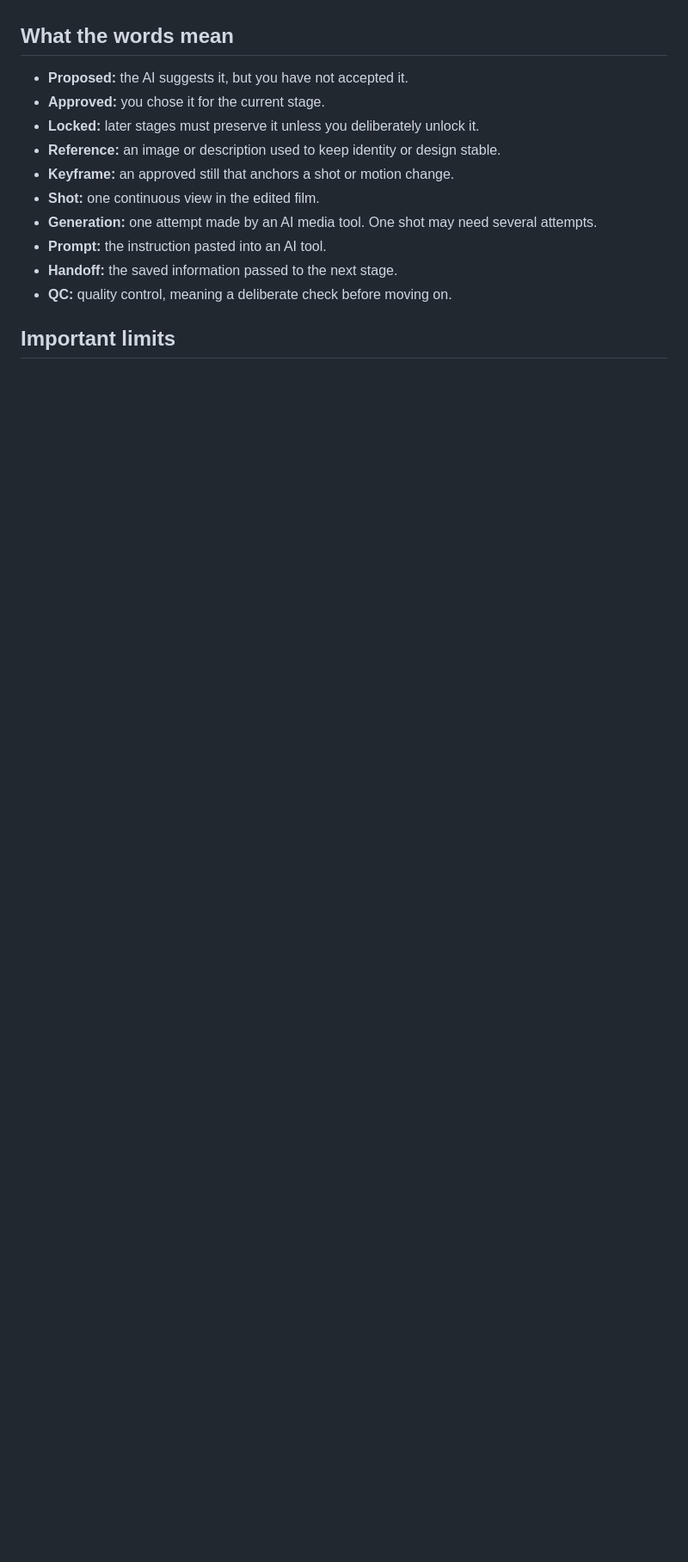
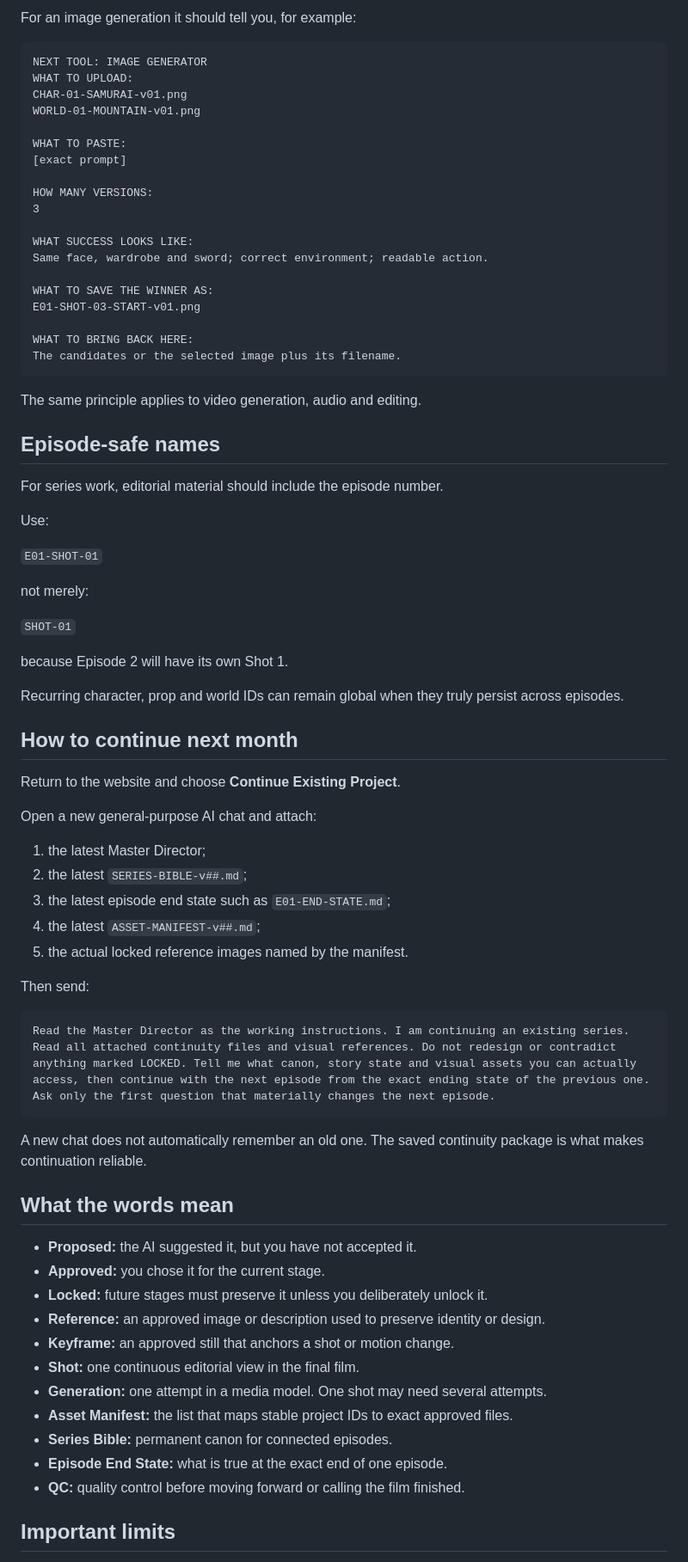
Before and after one commit to aiverse-filmmakers/animation-shorts, a Markdown page: assets/brains/START-HERE.md, the part around one of its changes. Shown at 86% size. GitHub-like rendering; blank space fills up the shorter version.

````diff
--- a/assets/brains/START-HERE.md
+++ b/assets/brains/START-HERE.md
@@ -118,16 +213,78 @@ Use `PROJECT-STATE-TEMPLATE.md` as the single short record of what is approved.
+For an image generation it should tell you, for example:
+
+```text
+NEXT TOOL: IMAGE GENERATOR
+WHAT TO UPLOAD:
+CHAR-01-SAMURAI-v01.png
+WORLD-01-MOUNTAIN-v01.png
+
+WHAT TO PASTE:
+[exact prompt]
+
+HOW MANY VERSIONS:
+3
+
+WHAT SUCCESS LOOKS LIKE:
+Same face, wardrobe and sword; correct environment; readable action.
+
+WHAT TO SAVE THE WINNER AS:
+E01-SHOT-03-START-v01.png
+
+WHAT TO BRING BACK HERE:
+The candidates or the selected image plus its filename.
+```
+
+The same principle applies to video generation, audio and editing.
+
+## Episode-safe names
+
+For series work, editorial material should include the episode number.
+
+Use:
+
+`E01-SHOT-01`
+
+not merely:
+
+`SHOT-01`
+
+because Episode 2 will have its own Shot 1.
+
+Recurring character, prop and world IDs can remain global when they truly persist across episodes.
+
+## How to continue next month
+
+Return to the website and choose **Continue Existing Project**.
+
+Open a new general-purpose AI chat and attach:
+
+1. the latest Master Director;
+2. the latest `SERIES-BIBLE-v##.md`;
+3. the latest episode end state such as `E01-END-STATE.md`;
+4. the latest `ASSET-MANIFEST-v##.md`;
+5. the actual locked reference images named by the manifest.
+
+Then send:
+
+```text
+Read the Master Director as the working instructions. I am continuing an existing series. Read all attached continuity files and visual references. Do not redesign or contradict anything marked LOCKED. Tell me what canon, story state and visual assets you can actually access, then continue with the next episode from the exact ending state of the previous one. Ask only the first question that materially changes the next episode.
+```
+
+A new chat does not automatically remember an old one. The saved continuity package is what makes continuation reliable.
 
 ## What the words mean
 
-- **Proposed:** the AI suggests it, but you have not accepted it.
+- **Proposed:** the AI suggested it, but you have not accepted it.
 - **Approved:** you chose it for the current stage.
-- **Locked:** later stages must preserve it unless you deliberately unlock it.
-- **Reference:** an image or description used to keep identity or design stable.
+- **Locked:** future stages must preserve it unless you deliberately unlock it.
+- **Reference:** an approved image or description used to preserve identity or design.
 - **Keyframe:** an approved still that anchors a shot or motion change.
-- **Shot:** one continuous view in the edited film.
-- **Generation:** one attempt made by an AI media tool. One shot may need several attempts.
-- **Prompt:** the instruction pasted into an AI tool.
-- **Handoff:** the saved information passed to the next stage.
-- **QC:** quality control, meaning a deliberate check before moving on.
+- **Shot:** one continuous editorial view in the final film.
+- **Generation:** one attempt in a media model. One shot may need several attempts.
+- **Asset Manifest:** the list that maps stable project IDs to exact approved files.
+- **Series Bible:** permanent canon for connected episodes.
+- **Episode End State:** what is true at the exact end of one episode.
+- **QC:** quality control before moving forward or calling the film finished.
 
 ## Important limits
 
````
Also changed, not shown: other parts of assets/brains/START-HERE.md (+179 -83 lines).
